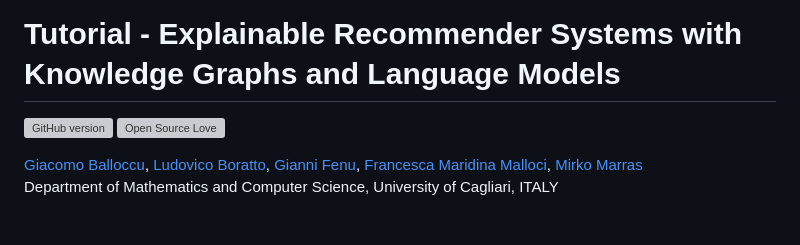
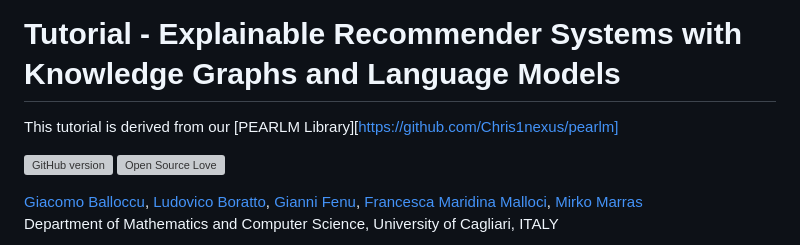
Before and after one commit to explainablerecsys/ecir2024, a Markdown page: README.md, the part around the change. GitHub-like rendering; blank space fills up the shorter version; grey boxes are pictures that could not be loaded.

```diff
--- a/README.md
+++ b/README.md
@@ -1,5 +1,6 @@
 # Tutorial - Explainable Recommender Systems with Knowledge Graphs and Language Models
 
+This tutorial is derived from our [PEARLM Library][https://github.com/Chris1nexus/pearlm]
 
 [![GitHub version](https://badge.fury.io/gh/boennemann%2Fbadges.svg)](http://badge.fury.io/gh/boennemann%2Fbadges)
 [![Open Source Love](https://badges.frapsoft.com/os/gpl/gpl.svg?v=102)](https://github.com/ellerbrock/open-source-badge/)
```
